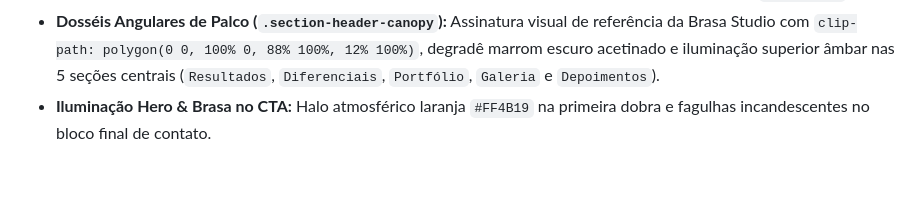
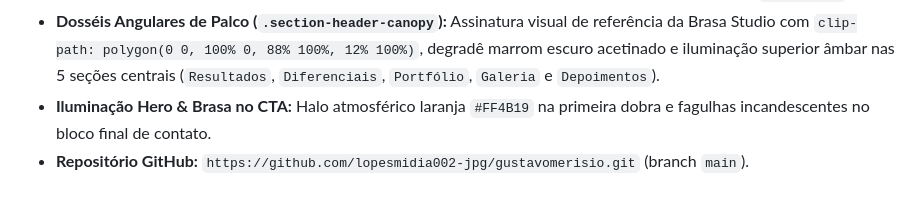
Before and after one commit to lopesmidia002-jpg/gustavomerisio, a Markdown page: CONTEXTO.md, the part around the change. Rendered like a GitHub page.

```diff
--- a/CONTEXTO.md
+++ b/CONTEXTO.md
@@ -192,3 +192,4 @@ A atmosfera visual combina o calor do trabalho artesanal (o fogo, a brasa, os ma
 - **Design Context & Governança:** [PRODUCT.md](file:///c:/Users/Nilto/OneDrive/Documentos/Projetos%20out26/gustavomerisio/asserts/PRODUCT.md) inicializado via Impeccable com schema 1 e workflow `comp-first`.
 - **Dosséis Angulares de Palco (`.section-header-canopy`):** Assinatura visual de referência da Brasa Studio com `clip-path: polygon(0 0, 100% 0, 88% 100%, 12% 100%)`, degradê marrom escuro acetinado e iluminação superior âmbar nas 5 seções centrais (`Resultados`, `Diferenciais`, `Portfólio`, `Galeria` e `Depoimentos`).
 - **Iluminação Hero & Brasa no CTA:** Halo atmosférico laranja `#FF4B19` na primeira dobra e fagulhas incandescentes no bloco final de contato.
+- **Repositório GitHub:** `https://github.com/lopesmidia002-jpg/gustavomerisio.git` (branch `main`).
```
Also changed, not shown: DOCUMENTACAO.md (+10 -0 lines), PASSOS.md (+7 -0 lines).
